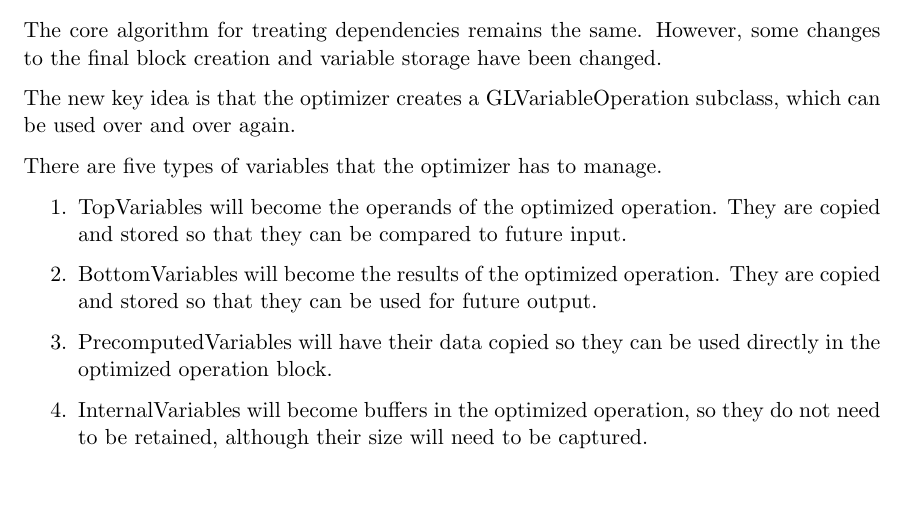
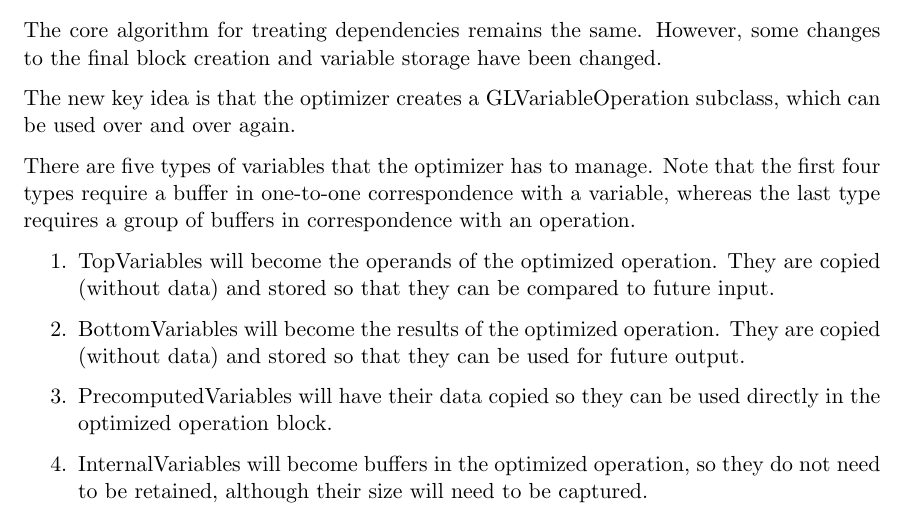
Before and after one commit to JeffreyEarly/GLNumericalModelingKit, a LaTeX document (Documentation/Optimizer.tex): part of page 13 of 13, cut so that both start at the same text, the shorter picture padded with empty space. Compiled offline with pdfLaTeX.

```diff
--- a/Documentation/Optimizer.tex
+++ b/Documentation/Optimizer.tex
@@ -278,10 +278,10 @@
 
 The new key idea is that the optimizer creates a GLVariableOperation subclass, which can be used over and over again.
 
-There are five types of variables that the optimizer has to manage.
+There are five types of variables that the optimizer has to manage. Note that the first four types require a buffer in one-to-one correspondence with a variable, whereas the last type requires a group of buffers in correspondence with an operation.
 \begin{enumerate}
-\item TopVariables will become the operands of the optimized operation. They are copied and stored so that they can be compared to future input.
-\item BottomVariables will become the results of the optimized operation. They are copied and stored so that they can be used for future output.
+\item TopVariables will become the operands of the optimized operation. They are copied (without data) and stored so that they can be compared to future input.
+\item BottomVariables will become the results of the optimized operation. They are copied (without data) and stored so that they can be used for future output.
 \item PrecomputedVariables will have their data copied so they can be used directly in the optimized operation block.
 \item InternalVariables will become buffers in the optimized operation, so they do not need to be retained, although their size will need to be captured.
 \item InternalBuffers will remain buffers in the optimized operations, so they also do not need to be retained.
```
Also changed, not shown: 4 other files.
